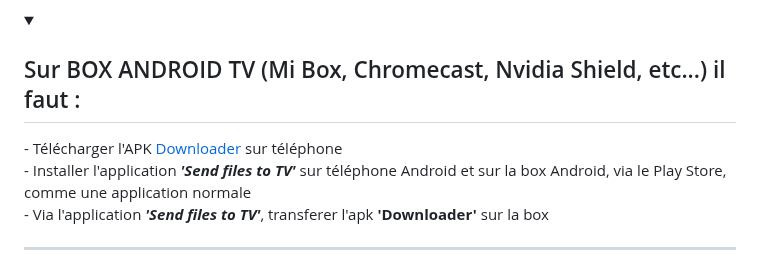
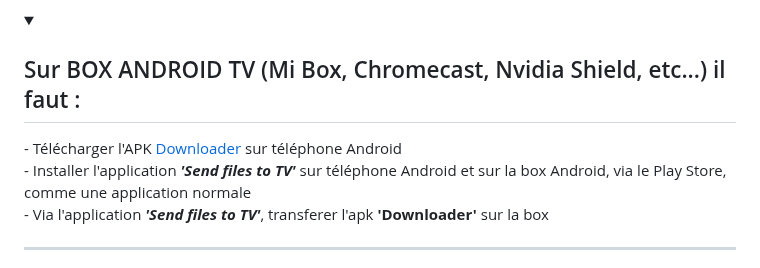
Before and after one commit to Teelone/teelone.github.io, a Markdown page: README.md, the part around the change. Rendered like a GitHub page; folded sections open.

```diff
--- a/README.md
+++ b/README.md
@@ -6,7 +6,7 @@
 </details>
 <details>
 <summary> <h2>Sur BOX ANDROID TV (Mi Box, Chromecast, Nvidia Shield, etc...) il faut :</h2> </summary>
-- Télécharger l'APK <a href="downloader.apk">Downloader</a> sur téléphone<br>
+- Télécharger l'APK <a href="downloader.apk">Downloader</a> sur téléphone Android<br>
 - Installer l'application <b><i>'Send files to TV'</b></i> sur téléphone Android et sur la box Android, via le Play Store, comme une application normale<br>
 - Via l'application <b><i>'Send files to TV'</b></i>, transferer l'apk <b>'Downloader'</b> sur la box
 </details>
```
